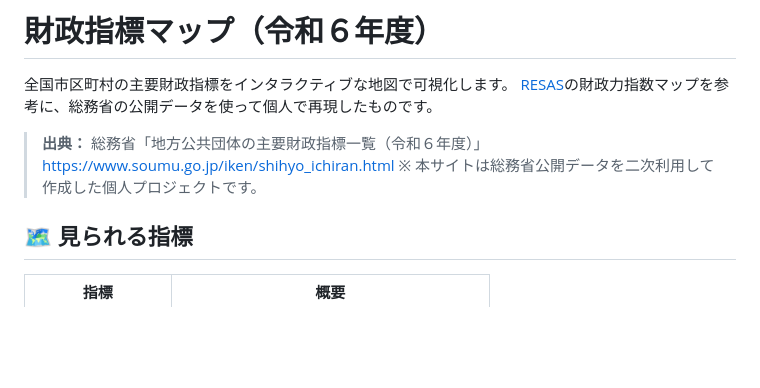
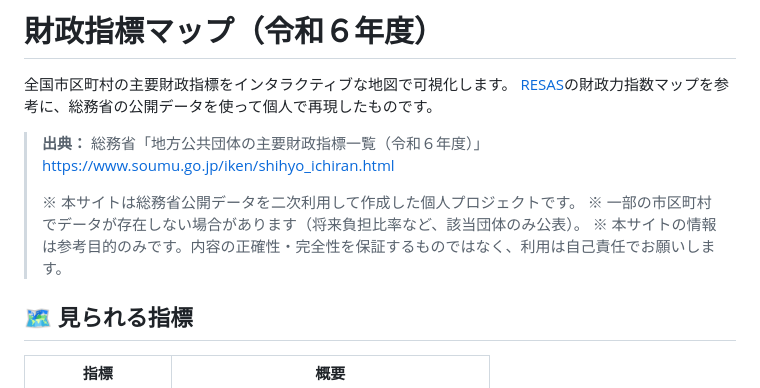
Before and after one commit to shintarokurachi/fiscal-map, a Markdown page: README.md, the part around the change. GitHub-like rendering; blank space fills up the shorter version.

```diff
--- a/README.md
+++ b/README.md
@@ -5,7 +5,10 @@
 
 > **出典：** 総務省「地方公共団体の主要財政指標一覧（令和６年度）」
 > https://www.soumu.go.jp/iken/shihyo_ichiran.html
+>
 > ※ 本サイトは総務省公開データを二次利用して作成した個人プロジェクトです。
+> ※ 一部の市区町村でデータが存在しない場合があります（将来負担比率など、該当団体のみ公表）。
+> ※ 本サイトの情報は参考目的のみです。内容の正確性・完全性を保証するものではなく、利用は自己責任でお願いします。
 
 ## 🗺️ 見られる指標
 
```
